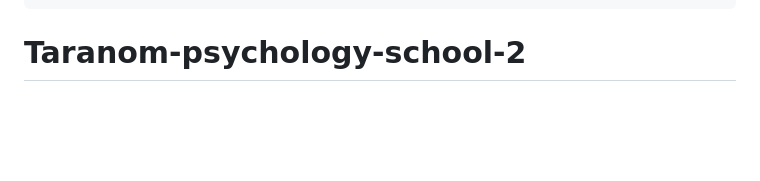
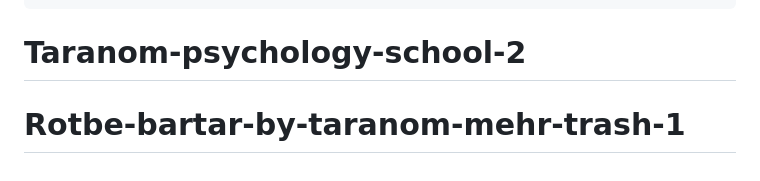
Before and after one commit to Websites-by-AI/Chatredash-CRM, a Markdown page: README.md, the part around the change. GitHub-like rendering; blank space fills up the shorter version.

````diff
--- a/README.md
+++ b/README.md
@@ -163,3 +163,4 @@ rotbe-bartar/
 └── README.md
 ```
 # Taranom-psychology-school-2
+# Rotbe-bartar-by-taranom-mehr-trash-1
````
